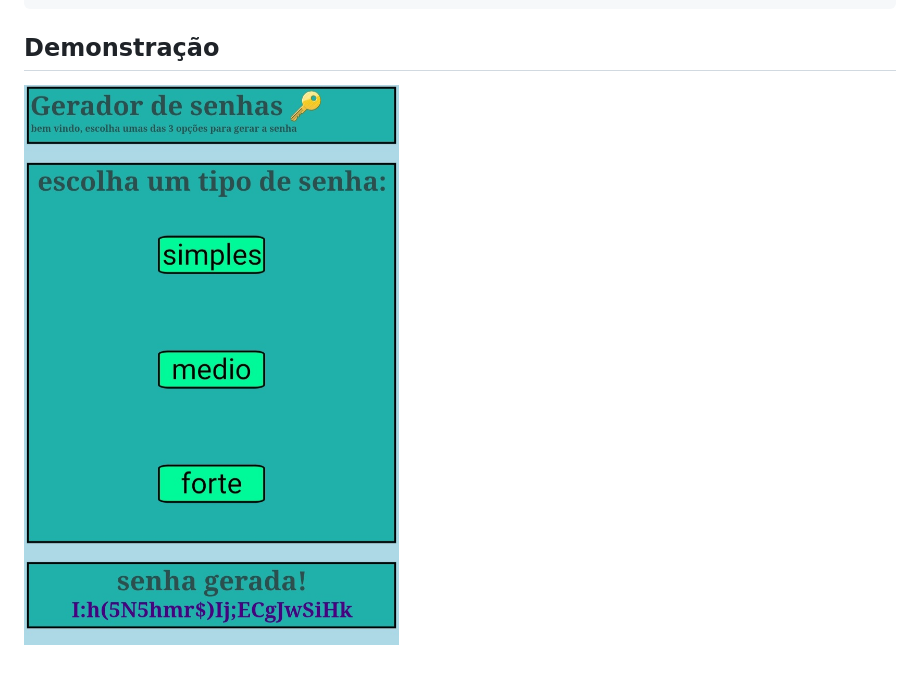
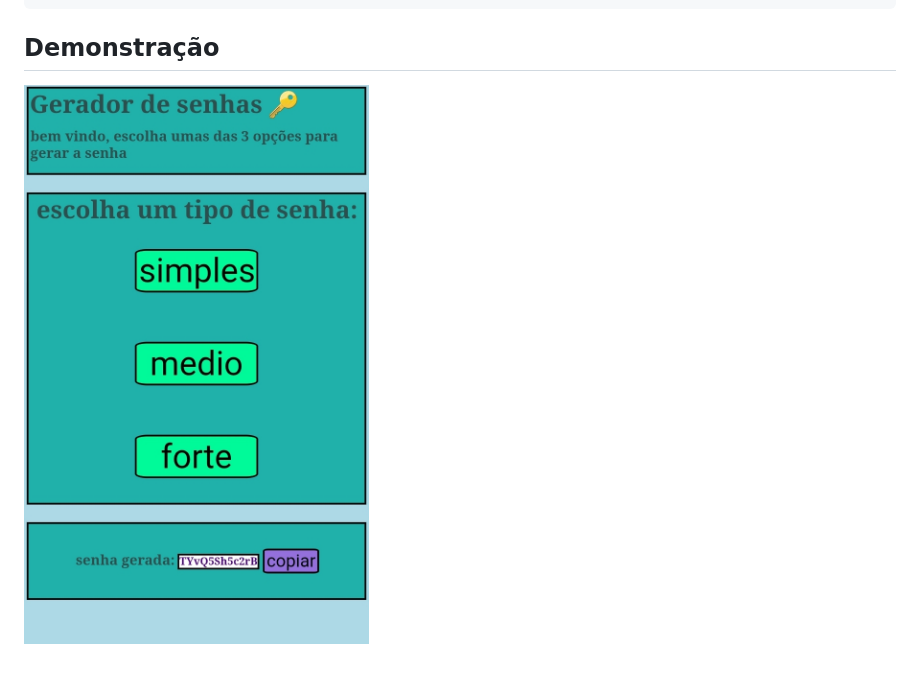
Before and after one commit to jguilherme-devx/Password-generator-flask, a Markdown page: README.md, the part around the change. Rendered like a GitHub page; pictures changed too: static/imgs/Site.jpg (deleted), static/imgs/site.jpg (added).

Commit message:
modified image

```diff
--- a/README.md
+++ b/README.md
@@ -57,4 +57,4 @@ http://127.0.0.1:5000
 ## Demonstração
 
 
-![Demonstração](static/imgs/Site.jpg)
+![Demonstração](static/imgs/site.jpg)
```
